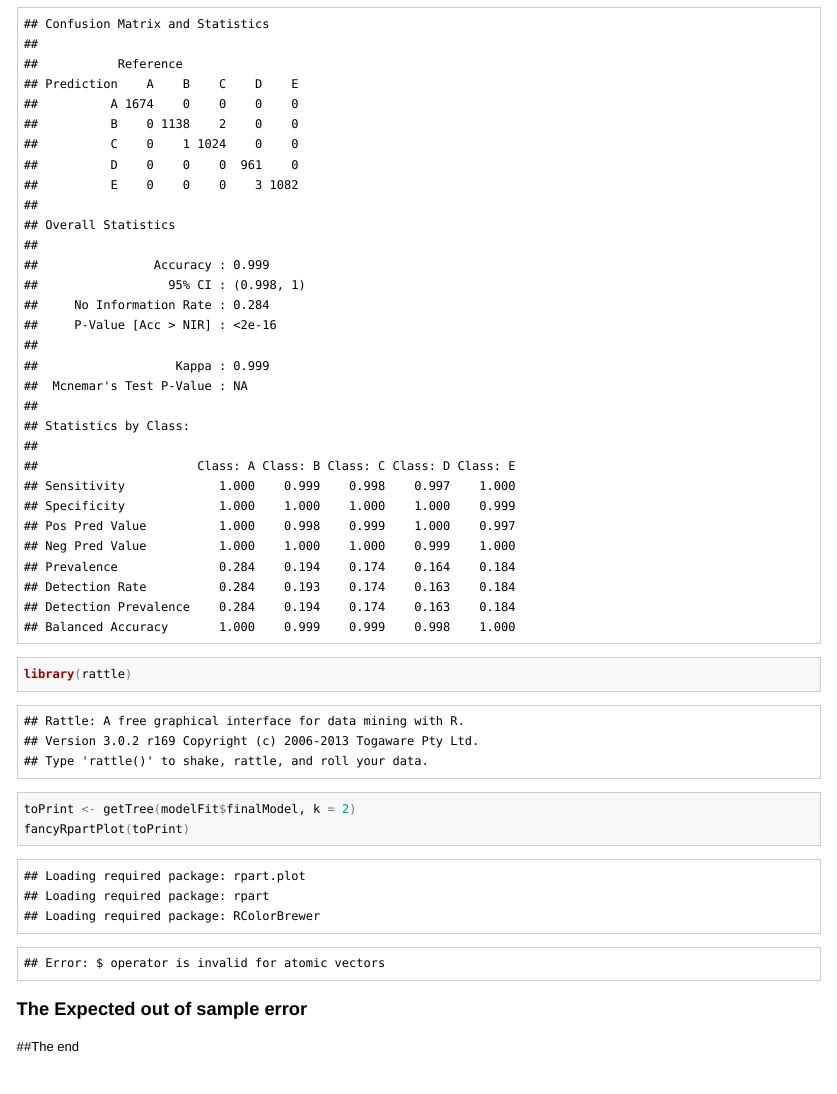
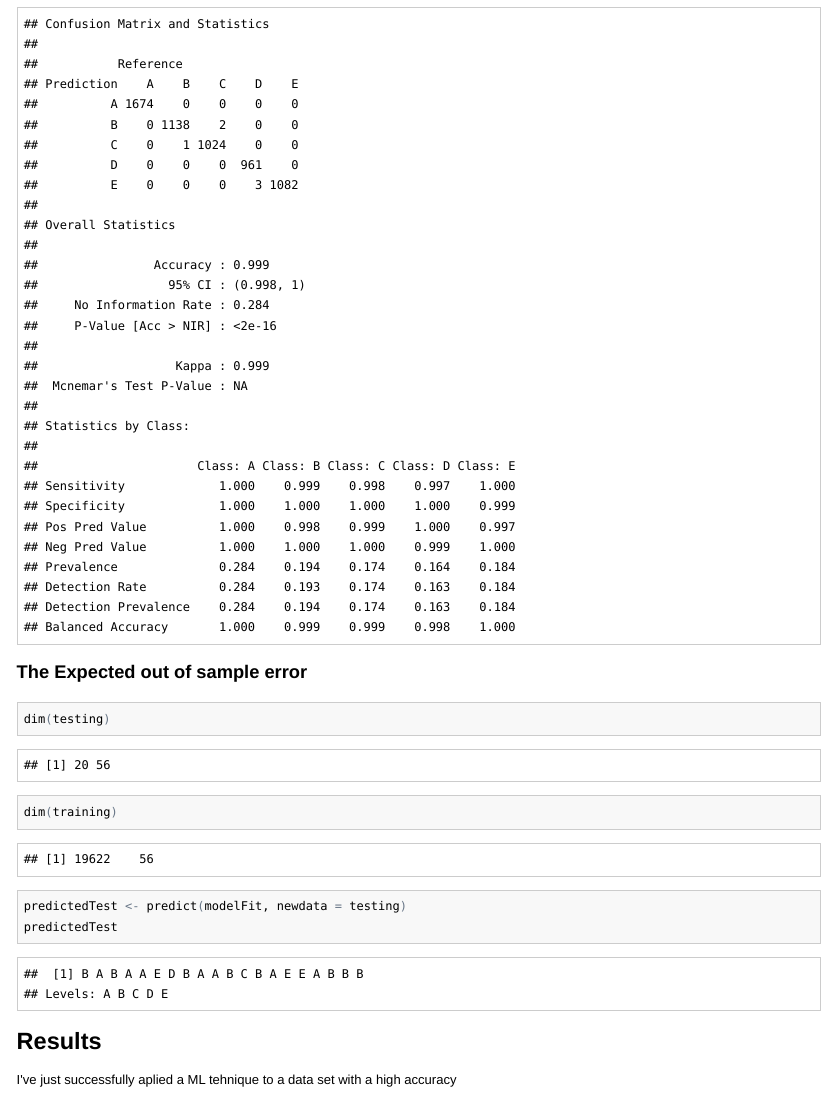
Before and after one commit to cuciferus/predmachlearn, an R Markdown document (human.Rmd): the page in a window 1100 px wide, from 3440 px down before the commit and from 3480 px down after it, so that both start at the same text. The pictures show the output file human.html that the author committed with the source, opened offline.

Commit message:
last update

````diff
--- a/human.Rmd
+++ b/human.Rmd
@@ -81,9 +81,13 @@ plot(modelImp, top=10)
 ```{r}
 pred <- predict(modelFit, newdata=test)
 print(confusionMatrix(pred, test$classe))
-library(rattle)
-toPrint<- getTree(modelFit$finalModel, k=2)
-fancyRpartPlot(toPrint)
 ```
 ### The Expected out of sample error
-##The end
+```{r}
+dim(testing)
+dim(training)
+predictedTest <- predict(modelFit, newdata=testing)
+predictedTest
+```
+## Results
+I've just successfully aplied a ML tehnique to a data set with a high accuracy
````
Also changed, not shown: human.html, human.md.
